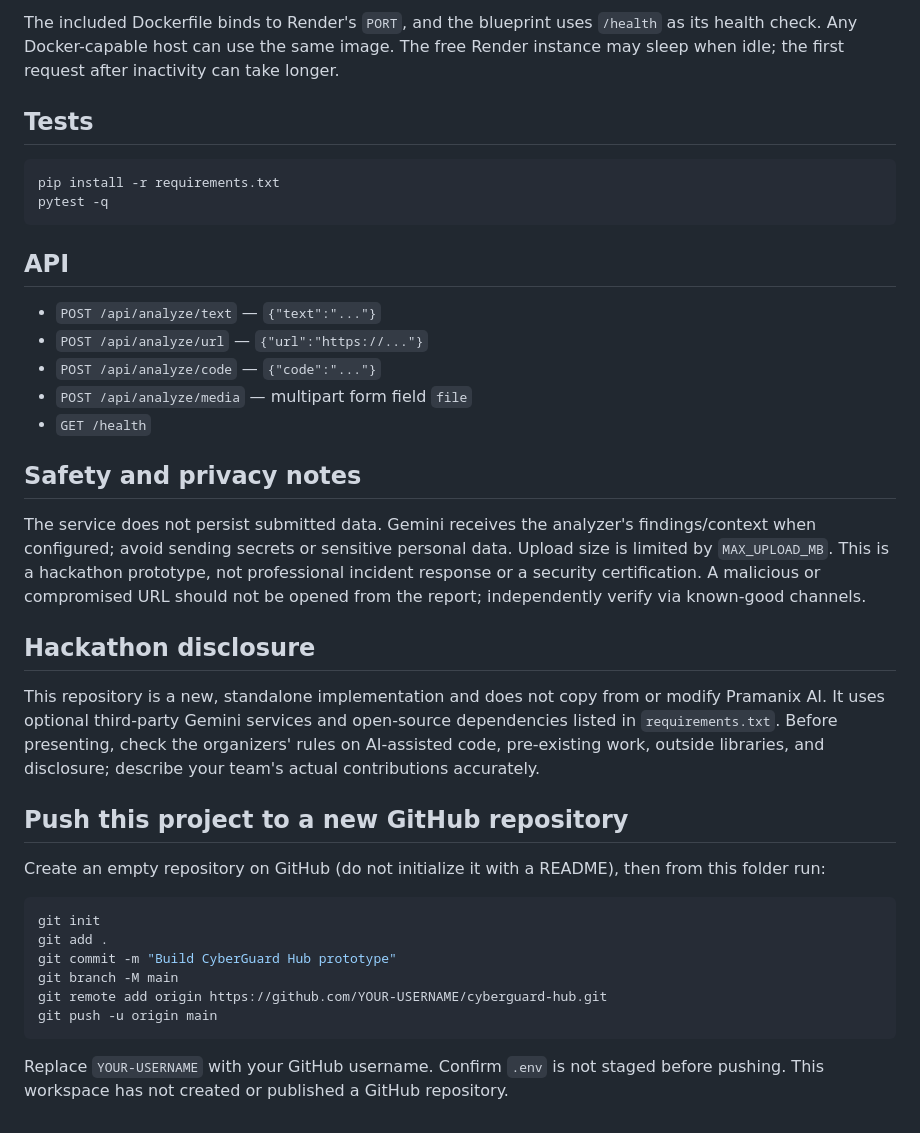
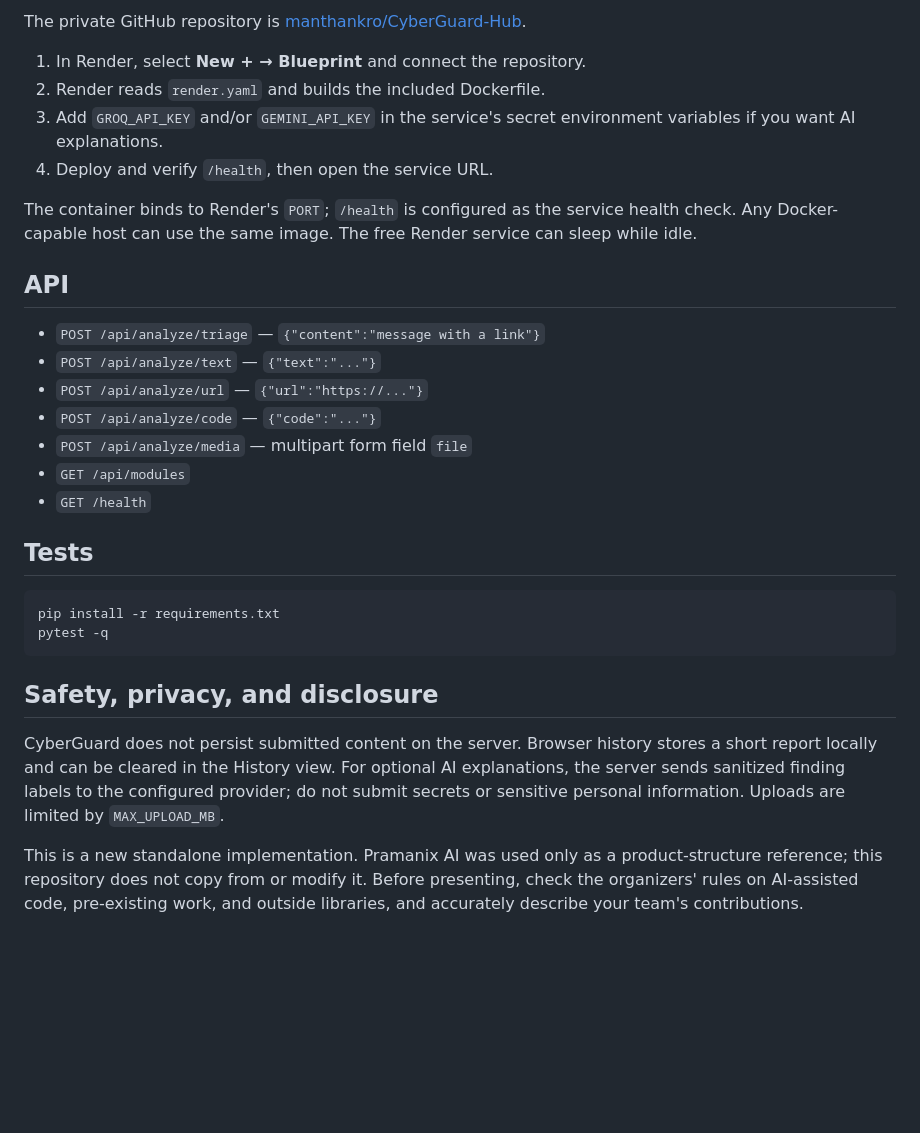
Before and after one commit to manthankro/CyberGuard-Hub, a Markdown page: README.md, the part around one of its changes. GitHub-like rendering; blank space fills up the shorter version.

````diff
--- a/README.md
+++ b/README.md
@@ -38,5 +39,22 @@ Without Gemini, every local analyzer remains usable. To enable optional explanat
 
-The included Dockerfile binds to Render's `PORT`, and the blueprint uses `/health` as its health check. Any Docker-capable host can use the same image. The free Render instance may sleep when idle; the first request after inactivity can take longer.
+The private GitHub repository is [manthankro/CyberGuard-Hub](https://github.com/manthankro/CyberGuard-Hub).
+
+1. In Render, select **New + → Blueprint** and connect the repository.
+2. Render reads `render.yaml` and builds the included Dockerfile.
+3. Add `GROQ_API_KEY` and/or `GEMINI_API_KEY` in the service's secret environment variables if you want AI explanations.
+4. Deploy and verify `/health`, then open the service URL.
+
+The container binds to Render's `PORT`; `/health` is configured as the service health check. Any Docker-capable host can use the same image. The free Render service can sleep while idle.
+
+## API
+
+- `POST /api/analyze/triage` — `{"content":"message with a link"}`
+- `POST /api/analyze/text` — `{"text":"..."}`
+- `POST /api/analyze/url` — `{"url":"https://..."}`
+- `POST /api/analyze/code` — `{"code":"..."}`
+- `POST /api/analyze/media` — multipart form field `file`
+- `GET /api/modules`
+- `GET /health`
 
 ## Tests
 
@@ -45,33 +63,8 @@ pip install -r requirements.txt
 pytest -q
 ```
 
-## API
+## Safety, privacy, and disclosure
 
-- `POST /api/analyze/text` — `{"text":"..."}`
-- `POST /api/analyze/url` — `{"url":"https://..."}`
-- `POST /api/analyze/code` — `{"code":"..."}`
-- `POST /api/analyze/media` — multipart form field `file`
-- `GET /health`
+CyberGuard does not persist submitted content on the server. Browser history stores a short report locally and can be cleared in the History view. For optional AI explanations, the server sends sanitized finding labels to the configured provider; do not submit secrets or sensitive personal information. Uploads are limited by `MAX_UPLOAD_MB`.
 
-## Safety and privacy notes
-
-The service does not persist submitted data. Gemini receives the analyzer's findings/context when configured; avoid sending secrets or sensitive personal data. Upload size is limited by `MAX_UPLOAD_MB`. This is a hackathon prototype, not professional incident response or a security certification. A malicious or compromised URL should not be opened from the report; independently verify via known-good channels.
-
-## Hackathon disclosure
-
-This repository is a new, standalone implementation and does not copy from or modify Pramanix AI. It uses optional third-party Gemini services and open-source dependencies listed in `requirements.txt`. Before presenting, check the organizers' rules on AI-assisted code, pre-existing work, outside libraries, and disclosure; describe your team's actual contributions accurately.
-
-## Push this project to a new GitHub repository
-
-Create an empty repository on GitHub (do not initialize it with a README), then from this folder run:
-
-```bash
-git init
-git add .
-git commit -m "Build CyberGuard Hub prototype"
-git branch -M main
-git remote add origin https://github.com/YOUR-USERNAME/cyberguard-hub.git
-git push -u origin main
-```
-
-Replace `YOUR-USERNAME` with your GitHub username. Confirm `.env` is not staged before pushing. This workspace has not created or published a GitHub repository.
+This is a new standalone implementation. Pramanix AI was used only as a product-structure reference; this repository does not copy from or modify it. Before presenting, check the organizers' rules on AI-assisted code, pre-existing work, and outside libraries, and accurately describe your team's contributions.
````
Also changed, not shown: other parts of README.md (+18 -17 lines).
